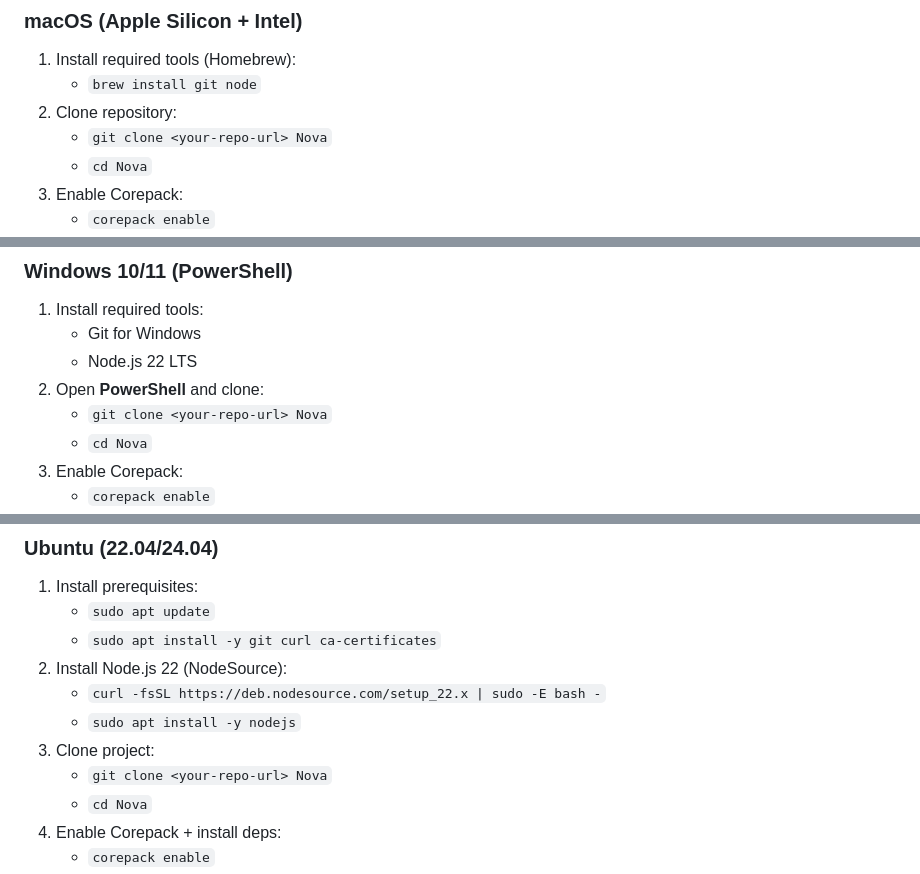
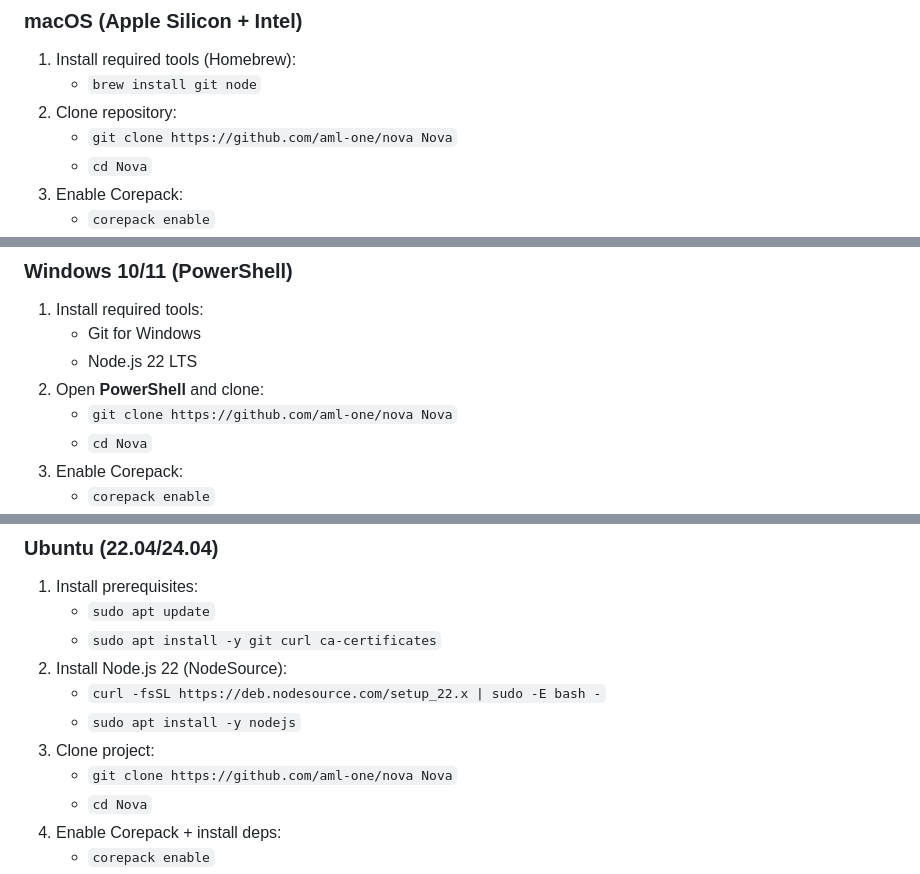
Before and after one commit to aml-one/nova, a Markdown page: README.md, 3 parts joined by grey strips. Rendered like a GitHub page.

Commit message:
docs: replace placeholder repository clone URLs
Update installation instructions to use the real public GitHub repository URL instead of <your-repo-url> placeholders.

Made-with: Cursor

```diff
--- a/README.md
+++ b/README.md
@@ -59,7 +59,7 @@ Local-first headless AI agent framework for macOS, Windows, and Ubuntu.
 1. Install required tools (Homebrew):
    - `brew install git node`
 2. Clone repository:
-   - `git clone <your-repo-url> Nova`
+   - `git clone https://github.com/aml-one/nova Nova`
    - `cd Nova`
 3. Enable Corepack:
    - `corepack enable`
@@ -79,7 +79,7 @@ Local-first headless AI agent framework for macOS, Windows, and Ubuntu.
    - Git for Windows
    - Node.js 22 LTS
 2. Open **PowerShell** and clone:
-   - `git clone <your-repo-url> Nova`
+   - `git clone https://github.com/aml-one/nova Nova`
    - `cd Nova`
 3. Enable Corepack:
    - `corepack enable`
@@ -100,7 +100,7 @@ Local-first headless AI agent framework for macOS, Windows, and Ubuntu.
    - `curl -fsSL https://deb.nodesource.com/setup_22.x | sudo -E bash -`
    - `sudo apt install -y nodejs`
 3. Clone project:
-   - `git clone <your-repo-url> Nova`
+   - `git clone https://github.com/aml-one/nova Nova`
    - `cd Nova`
 4. Enable Corepack + install deps:
    - `corepack enable`
```
